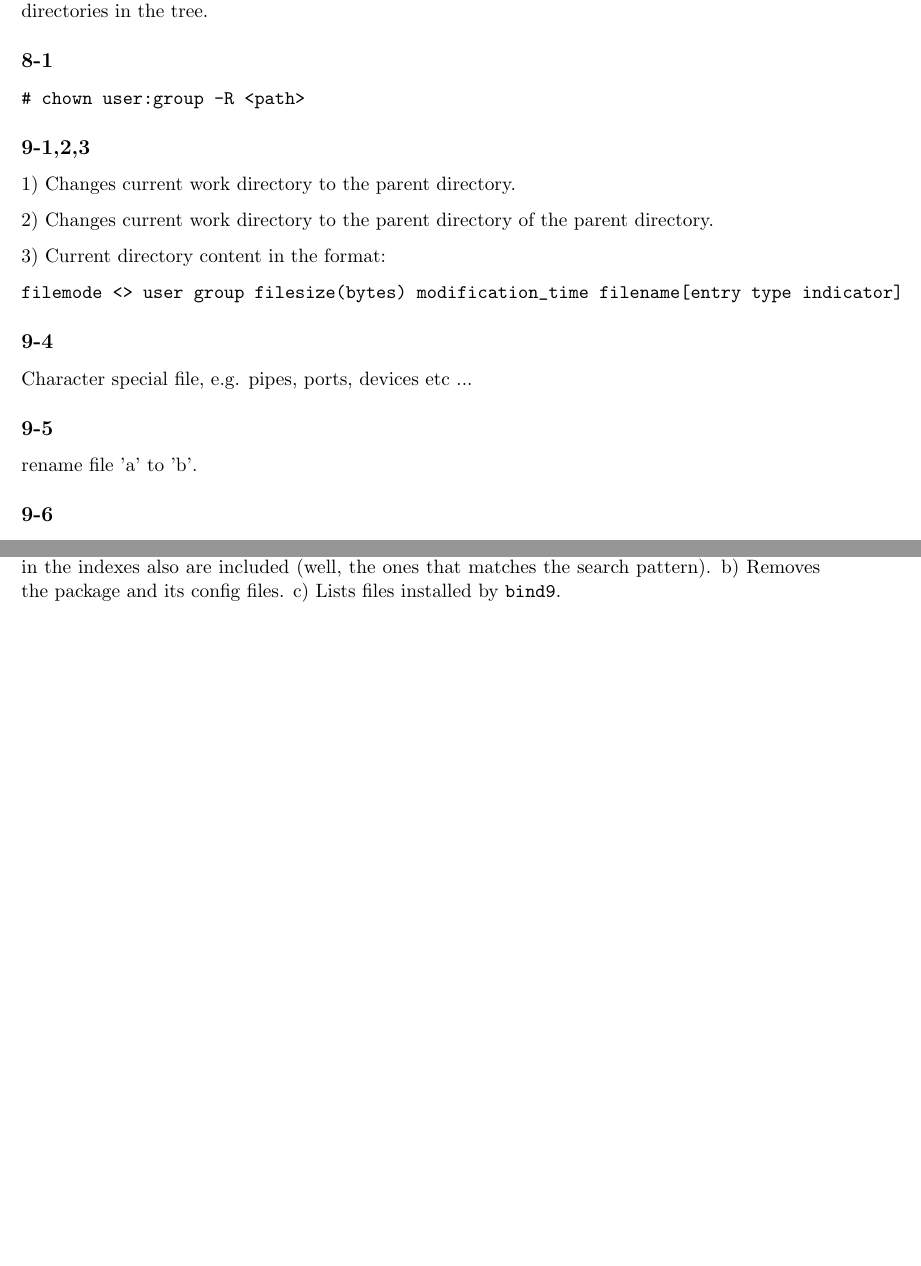
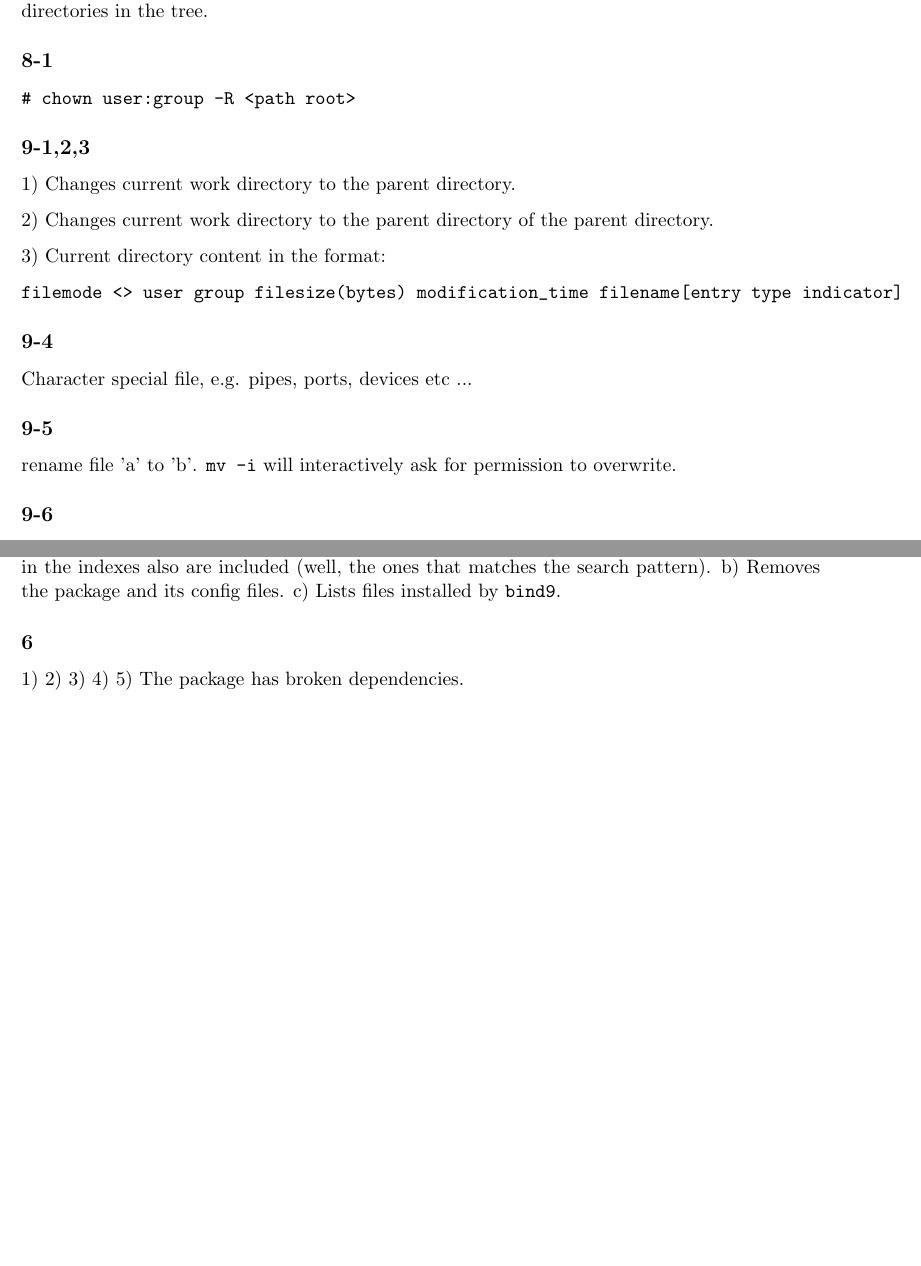
Before and after one commit to oscpe262/TDDI41, a LaTeX document (labs/report.tex, which reads labs/tex/APT.tex, labs/tex/LXB.tex): two parts of pages 4 and 12 of 12 before the commit and two parts of pages 4 and 10 of 12 after it, joined at a grey line, cut so that both start at the same text, the shorter picture padded with empty space. Compiled offline with pdfLaTeX.

Commit message:
yadayada

```diff
--- a/labs/tex/APT.tex
+++ b/labs/tex/APT.tex
@@ -24,3 +24,10 @@ c) Lists files installed by \verb=bind9=.
 
 % 4-1
 % # apt-get remove hping
+
+\subsection{6}
+1)
+2)
+3)
+4)
+5) The package has broken dependencies.
--- a/labs/tex/LXB.tex
+++ b/labs/tex/LXB.tex
@@ -95,7 +95,7 @@ Allows entering the directory and listing of its content.
 \emph{(c)} is the most suitable one, as it doesn't change possibly existing executive permissions for \verb=[ug]=. \emph{(a)} would remove any executive permissions on all files (and directories, making them inaccessible) for anyone, and \emph{(b)} would add executive permissions for \verb=[ug]= to all files and directories in the tree.
 
 \subsection{8-1}
-\verb=# chown user:group -R <path>=
+\verb=# chown user:group -R <path root>=
 
 \subsection{9-1,2,3}
 1) Changes current work directory to the parent directory.
@@ -110,8 +110,7 @@ Allows entering the directory and listing of its content.
 Character special file, e.g. pipes, ports, devices etc ...
 
 \subsection{9-5}
-rename file 'a' to 'b'.
-
+rename file 'a' to 'b'. \verb=mv -i= will interactively ask for permission to overwrite.
 \subsection{9-6}
 \verb=$ cp -a /dir1/*.* /dir2/=
 
```
Also changed, not shown: labs/tex/main.tex (+7 -1 lines), labs/report.pdf, labs/tex/LXB.tex (2 more changed lines).
